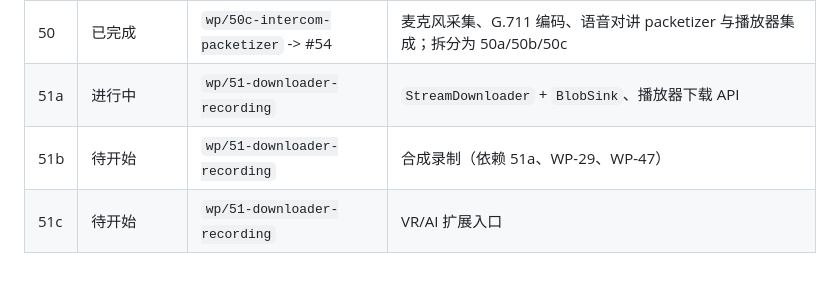
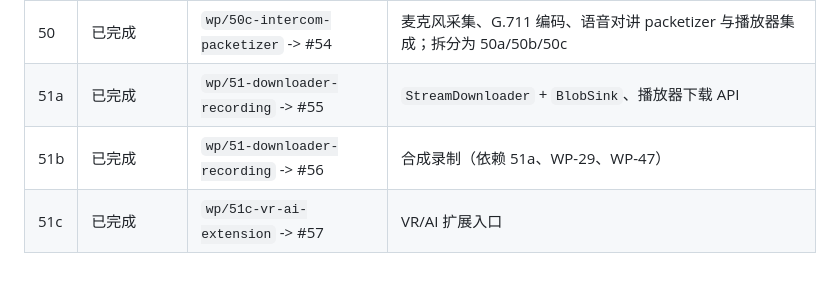
Before and after one commit to dodojohn83/cheetah-media-engine, a Markdown page: dev-docs/003_web_pro_feature_parity.md, the part around one of its changes. Rendered like a GitHub page.

```diff
--- a/dev-docs/003_web_pro_feature_parity.md
+++ b/dev-docs/003_web_pro_feature_parity.md
@@ -142,6 +142,6 @@ corepack pnpm exec playwright test
 | 48 | 已完成 | `wp/48-crypto-transforms` -> #50 | SM4 / XOR / AES-128-CBC 解密 transform；Devin Review 修复 buffer drain 后通过 CI |
 | 49 | 已完成 | `wp/49-sei-metadata` -> #51 | SEI 提取、TS PES private data、服务端坐标 overlay |
 | 50 | 已完成 | `wp/50c-intercom-packetizer` -> #54 | 麦克风采集、G.711 编码、语音对讲 packetizer 与播放器集成；拆分为 50a/50b/50c |
-| 51a | 进行中 | `wp/51-downloader-recording` | `StreamDownloader` + `BlobSink`、播放器下载 API |
-| 51b | 待开始 | `wp/51-downloader-recording` | 合成录制（依赖 51a、WP-29、WP-47） |
-| 51c | 待开始 | `wp/51-downloader-recording` | VR/AI 扩展入口 |
+| 51a | 已完成 | `wp/51-downloader-recording` -> #55 | `StreamDownloader` + `BlobSink`、播放器下载 API |
+| 51b | 已完成 | `wp/51-downloader-recording` -> #56 | 合成录制（依赖 51a、WP-29、WP-47） |
+| 51c | 已完成 | `wp/51c-vr-ai-extension` -> #57 | VR/AI 扩展入口 |
```
Also changed, not shown: other parts of dev-docs/003_web_pro_feature_parity.md (+1 -1 lines), dev-docs/004/53_c_abi_bindings.md (added, +60 -0 lines), dev-docs/004_qt_native_baseline.md (added, +98 -0 lines).
